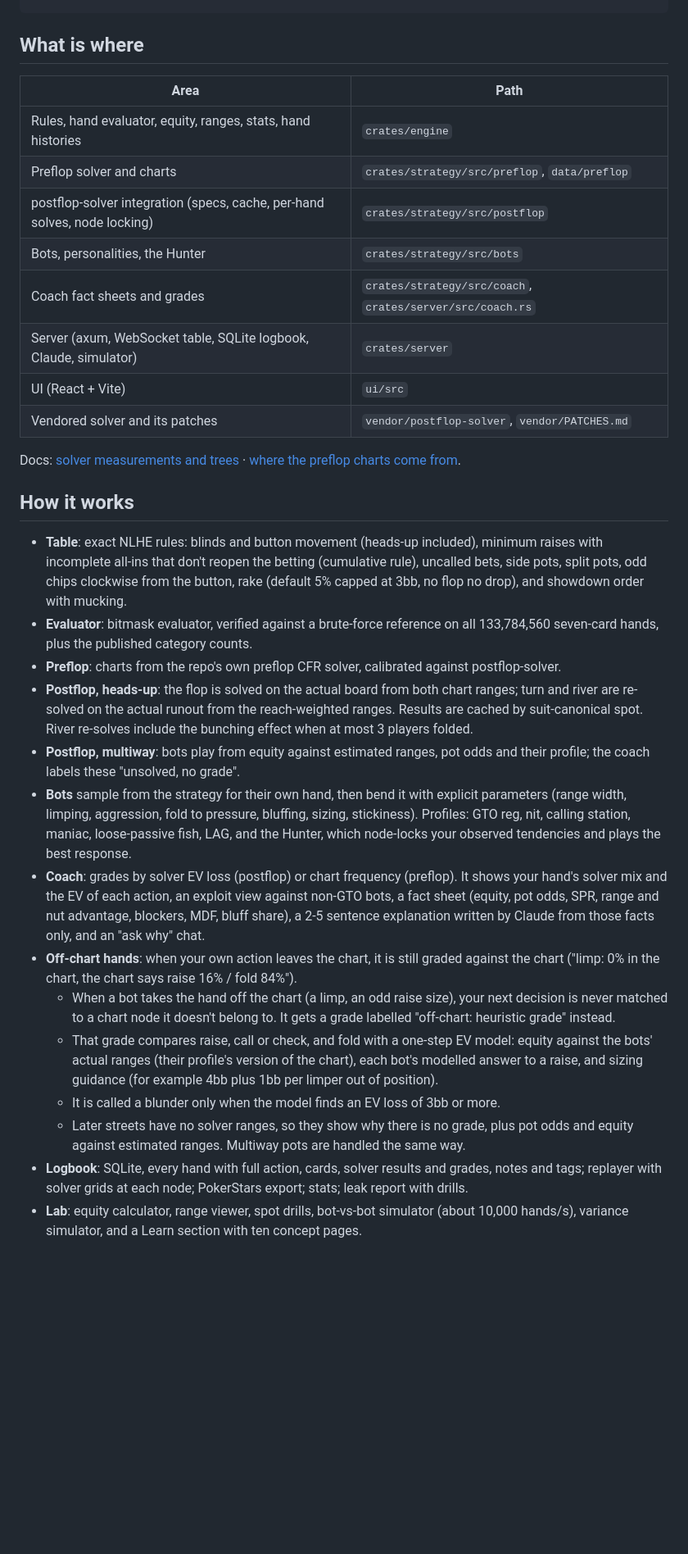
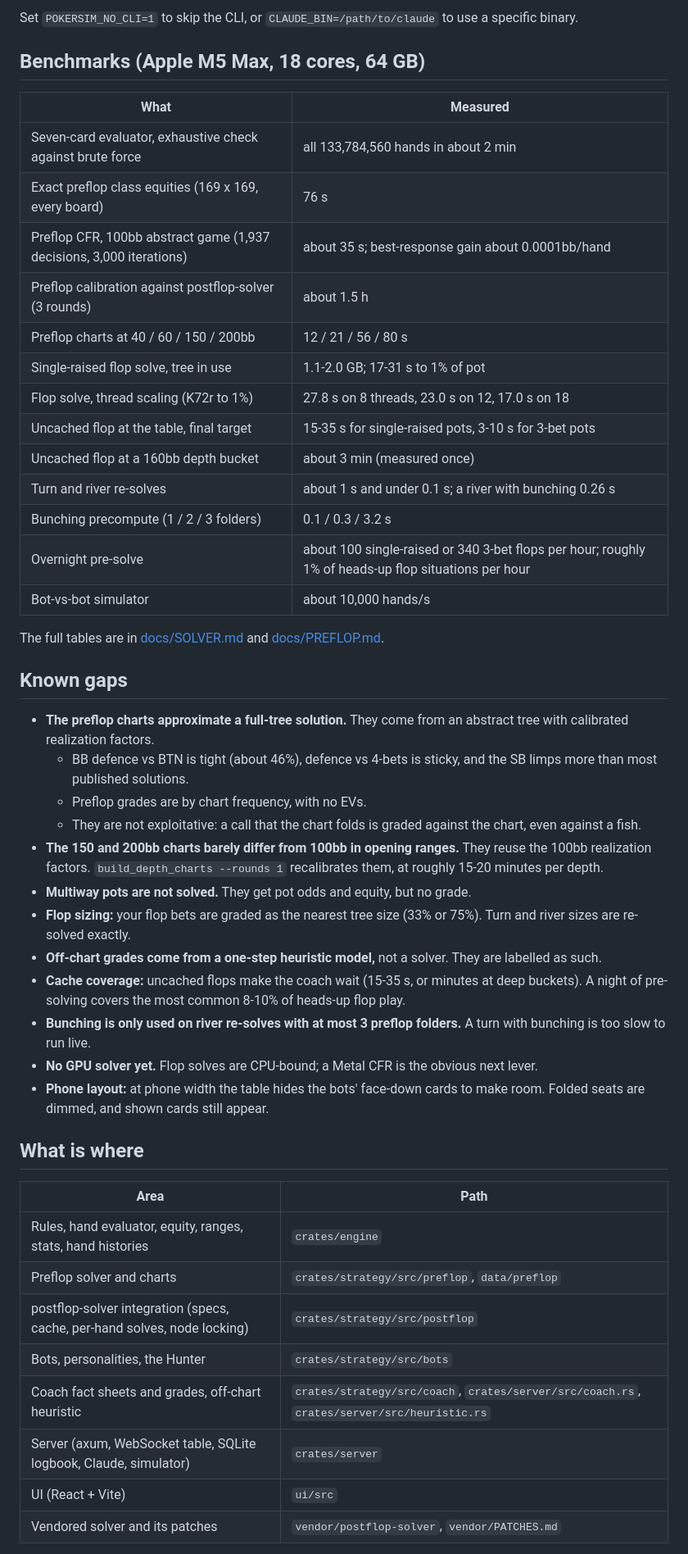
Before and after one commit to haseeb-crescent/pokersim, a Markdown page: README.md, the part around one of its changes. Shown at 82% size. GitHub-like rendering; blank space fills up the shorter version.

```diff
--- a/README.md
+++ b/README.md
@@ -28,3 +192,50 @@ cargo run --release -p strategy --bin build_depth_charts
+Set `POKERSIM_NO_CLI=1` to skip the CLI, or `CLAUDE_BIN=/path/to/claude` to use a specific
+binary.
+
+## Benchmarks (Apple M5 Max, 18 cores, 64 GB)
+
+| What | Measured |
+|---|---|
+| Seven-card evaluator, exhaustive check against brute force | all 133,784,560 hands in about 2 min |
+| Exact preflop class equities (169 x 169, every board) | 76 s |
+| Preflop CFR, 100bb abstract game (1,937 decisions, 3,000 iterations) | about 35 s; best-response gain about 0.0001bb/hand |
+| Preflop calibration against postflop-solver (3 rounds) | about 1.5 h |
+| Preflop charts at 40 / 60 / 150 / 200bb | 12 / 21 / 56 / 80 s |
+| Single-raised flop solve, tree in use | 1.1-2.0 GB; 17-31 s to 1% of pot |
+| Flop solve, thread scaling (K72r to 1%) | 27.8 s on 8 threads, 23.0 s on 12, 17.0 s on 18 |
+| Uncached flop at the table, final target | 15-35 s for single-raised pots, 3-10 s for 3-bet pots |
+| Uncached flop at a 160bb depth bucket | about 3 min (measured once) |
+| Turn and river re-solves | about 1 s and under 0.1 s; a river with bunching 0.26 s |
+| Bunching precompute (1 / 2 / 3 folders) | 0.1 / 0.3 / 3.2 s |
+| Overnight pre-solve | about 100 single-raised or 340 3-bet flops per hour; roughly 1% of heads-up flop situations per hour |
+| Bot-vs-bot simulator | about 10,000 hands/s |
+
+The full tables are in [docs/SOLVER.md](docs/SOLVER.md) and [docs/PREFLOP.md](docs/PREFLOP.md).
+
+## Known gaps
+
+- **The preflop charts approximate a full-tree solution.** They come from an abstract tree with
+  calibrated realization factors.
+  - BB defence vs BTN is tight (about 46%), defence vs 4-bets is sticky, and the SB limps more
+    than most published solutions.
+  - Preflop grades are by chart frequency, with no EVs.
+  - They are not exploitative: a call that the chart folds is graded against the chart, even
+    against a fish.
+- **The 150 and 200bb charts barely differ from 100bb in opening ranges.** They reuse the 100bb
+  realization factors. `build_depth_charts --rounds 1` recalibrates them, at roughly 15-20
+  minutes per depth.
+- **Multiway pots are not solved.** They get pot odds and equity, but no grade.
+- **Flop sizing:** your flop bets are graded as the nearest tree size (33% or 75%). Turn and
+  river sizes are re-solved exactly.
+- **Off-chart grades come from a one-step heuristic model,** not a solver. They are labelled as
+  such.
+- **Cache coverage:** uncached flops make the coach wait (15-35 s, or minutes at deep buckets).
+  A night of pre-solving covers the most common 8-10% of heads-up flop play.
+- **Bunching is only used on river re-solves with at most 3 preflop folders.** A turn with
+  bunching is too slow to run live.
+- **No GPU solver yet.** Flop solves are CPU-bound; a Metal CFR is the obvious next lever.
+- **Phone layout:** at phone width the table hides the bots' face-down cards to make room. Folded
+  seats are dimmed, and shown cards still appear.
 
 ## What is where
 
@@ -34,49 +245,8 @@ cargo run --release -p strategy --bin build_depth_charts
 | Preflop solver and charts | `crates/strategy/src/preflop`, `data/preflop` |
 | postflop-solver integration (specs, cache, per-hand solves, node locking) | `crates/strategy/src/postflop` |
 | Bots, personalities, the Hunter | `crates/strategy/src/bots` |
-| Coach fact sheets and grades | `crates/strategy/src/coach`, `crates/server/src/coach.rs` |
+| Coach fact sheets and grades, off-chart heuristic | `crates/strategy/src/coach`, `crates/server/src/coach.rs`, `crates/server/src/heuristic.rs` |
 | Server (axum, WebSocket table, SQLite logbook, Claude, simulator) | `crates/server` |
 | UI (React + Vite) | `ui/src` |
 | Vendored solver and its patches | `vendor/postflop-solver`, `vendor/PATCHES.md` |
 
-Docs: [solver measurements and trees](docs/SOLVER.md) · [where the preflop charts come
-from](docs/PREFLOP.md).
-
-## How it works
-
-- **Table**: exact NLHE rules: blinds and button movement (heads-up included), minimum raises with
-  incomplete all-ins that don't reopen the betting (cumulative rule), uncalled bets, side pots,
-  split pots, odd chips clockwise from the button, rake (default 5% capped at 3bb, no flop no
-  drop), and showdown order with mucking.
-- **Evaluator**: bitmask evaluator, verified against a brute-force reference on all
-  133,784,560 seven-card hands, plus the published category counts.
-- **Preflop**: charts from the repo's own preflop CFR solver, calibrated against postflop-solver.
-- **Postflop, heads-up**: the flop is solved on the actual board from both chart ranges; turn and
-  river are re-solved on the actual runout from the reach-weighted ranges. Results are cached by
-  suit-canonical spot. River re-solves include the bunching effect when at most 3 players folded.
-- **Postflop, multiway**: bots play from equity against estimated ranges, pot odds and their
-  profile; the coach labels these "unsolved, no grade".
-- **Bots** sample from the strategy for their own hand, then bend it with explicit parameters
-  (range width, limping, aggression, fold to pressure, bluffing, sizing, stickiness). Profiles:
-  GTO reg, nit, calling station, maniac, loose-passive fish, LAG, and the Hunter, which
-  node-locks your observed tendencies and plays the best response.
-- **Coach**: grades by solver EV loss (postflop) or chart frequency (preflop). It shows your
-  hand's solver mix and the EV of each action, an exploit view against non-GTO bots, a fact sheet
-  (equity, pot odds, SPR, range and nut advantage, blockers, MDF, bluff share), a 2-5 sentence
-  explanation written by Claude from those facts only, and an "ask why" chat.
-- **Off-chart hands**: when your own action leaves the chart, it is still graded against the
-  chart ("limp: 0% in the chart, the chart says raise 16% / fold 84%").
-  - When a bot takes the hand off the chart (a limp, an odd raise size), your next decision is
-    never matched to a chart node it doesn't belong to. It gets a grade labelled "off-chart:
-    heuristic grade" instead.
-  - That grade compares raise, call or check, and fold with a one-step EV model: equity against
-    the bots' actual ranges (their profile's version of the chart), each bot's modelled answer to
-    a raise, and sizing guidance (for example 4bb plus 1bb per limper out of position).
-  - It is called a blunder only when the model finds an EV loss of 3bb or more.
-  - Later streets have no solver ranges, so they show why there is no grade, plus pot odds and
-    equity against estimated ranges. Multiway pots are handled the same way.
-- **Logbook**: SQLite, every hand with full action, cards, solver results and grades, notes and
-  tags; replayer with solver grids at each node; PokerStars export; stats; leak report with drills.
-- **Lab**: equity calculator, range viewer, spot drills, bot-vs-bot simulator (about 10,000
-  hands/s), variance simulator, and a Learn section with ten concept pages.
-
```
Also changed, not shown: other parts of README.md (+201 -83 lines), docs/demo.gif (added), 1 other file.
